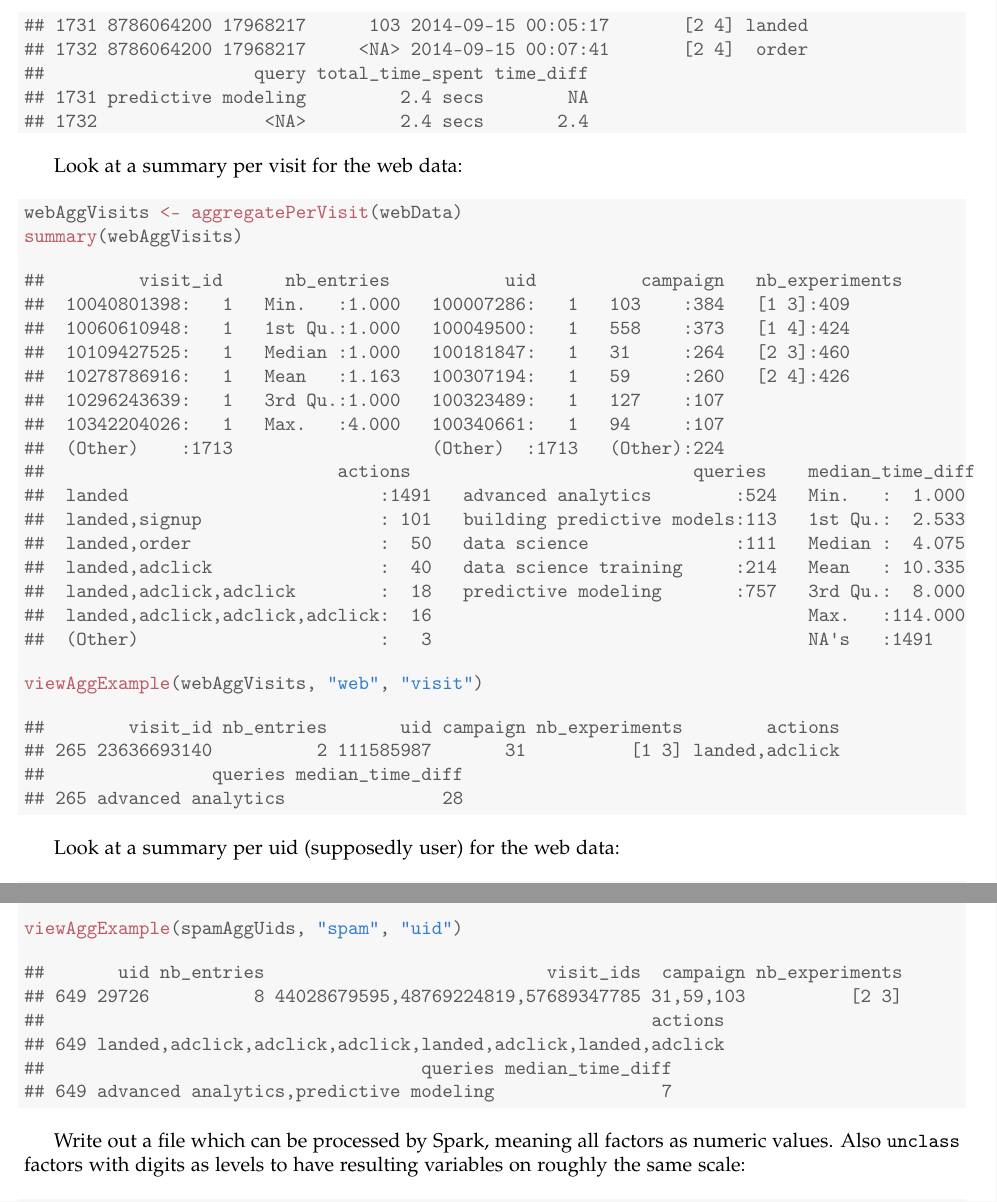
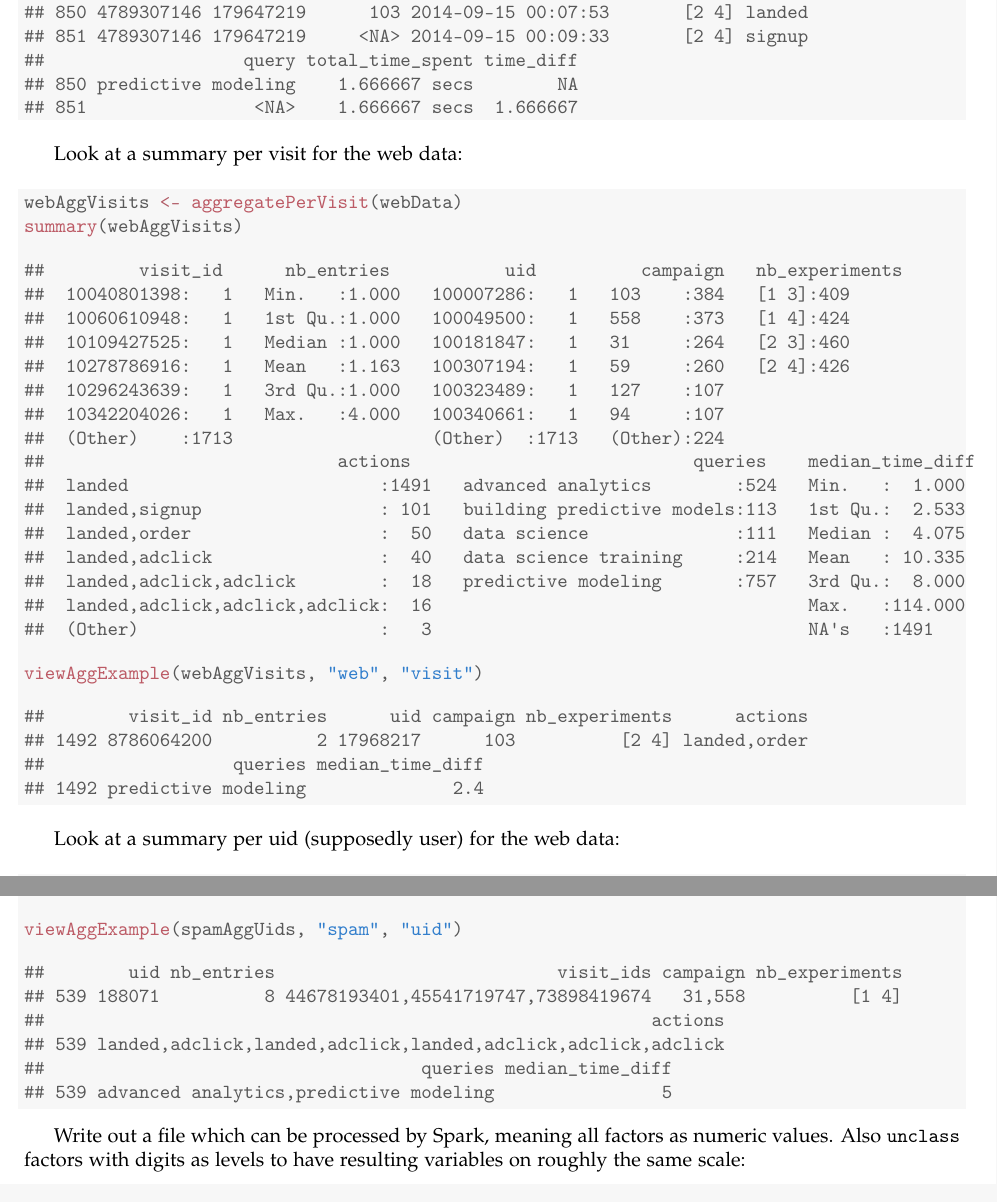
Before and after one commit to clamm/ds_challenge_fall2014, a LaTeX document (problem2_famous/src/q1a_explore_data/read_data.tex): two parts of pages 3 and 6 of 6 before the commit and two parts of pages 3 and 6 of 7 after it, joined at a grey line, cut so that both start at the same text. Compiled offline with pdfLaTeX.

```diff
--- a/problem2_famous/src/q1a_explore_data/read_data.tex
+++ b/problem2_famous/src/q1a_explore_data/read_data.tex
@@ -220,12 +219,12 @@
 \hlkwd{viewExample}\hlstd{(webData,}\hlstr{"web"}\hlstd{)}
 \end{alltt}
 \begin{verbatim}
-##        visit_id      uid campaign              tstamp experiments action
-## 1731 8786064200 17968217      103 2014-09-15 00:05:17       [2 4] landed
-## 1732 8786064200 17968217     <NA> 2014-09-15 00:07:41       [2 4]  order
-##                    query total_time_spent time_diff
-## 1731 predictive modeling         2.4 secs        NA
-## 1732                <NA>         2.4 secs       2.4
+##       visit_id       uid campaign              tstamp experiments action
+## 850 4789307146 179647219      103 2014-09-15 00:07:53       [2 4] landed
+## 851 4789307146 179647219     <NA> 2014-09-15 00:09:33       [2 4] signup
+##                   query total_time_spent time_diff
+## 850 predictive modeling    1.666667 secs        NA
+## 851                <NA>    1.666667 secs  1.666667
 \end{verbatim}
 \end{kframe}
 \end{knitrout}
@@ -259,10 +258,10 @@
 \hlkwd{viewAggExample}\hlstd{(webAggVisits,} \hlstr{"web"}\hlstd{,} \hlstr{"visit"}\hlstd{)}
 \end{alltt}
 \begin{verbatim}
-##        visit_id nb_entries       uid campaign nb_experiments        actions
-## 265 23636693140          2 111585987       31          [1 3] landed,adclick
-##                queries median_time_diff
-## 265 advanced analytics               28
+##        visit_id nb_entries      uid campaign nb_experiments      actions
+## 1492 8786064200          2 17968217      103          [2 4] landed,order
+##                  queries median_time_diff
+## 1492 predictive modeling              2.4
 \end{verbatim}
 \end{kframe}
 \end{knitrout}
@@ -445,12 +445,12 @@
 \hlkwd{viewAggExample}\hlstd{(spamAggUids,} \hlstr{"spam"}\hlstd{,} \hlstr{"uid"}\hlstd{)}
 \end{alltt}
 \begin{verbatim}
-##       uid nb_entries                           visit_ids  campaign nb_experiments
-## 649 29726          8 44028679595,48769224819,57689347785 31,59,103          [2 3]
+##        uid nb_entries                           visit_ids campaign nb_experiments
+## 539 188071          8 44678193401,45541719747,73898419674   31,558          [1 4]
 ##                                                          actions
-## 649 landed,adclick,adclick,adclick,landed,adclick,landed,adclick
+## 539 landed,adclick,landed,adclick,landed,adclick,adclick,adclick
 ##                                    queries median_time_diff
-## 649 advanced analytics,predictive modeling                7
+## 539 advanced analytics,predictive modeling                5
 \end{verbatim}
 \end{kframe}
 \end{knitrout}
```
Also changed, not shown: problem2_famous/docs/solution_abstract_famous.tex (+20 -11 lines), problem2_famous/docs/solution_abstract_famous.pdf, problem2_famous/src/q1a_explore_data/read_data.pdf, problem2_famous/src/q1a_explore_data/read_data.tex (28 more changed lines), 1 other file.
